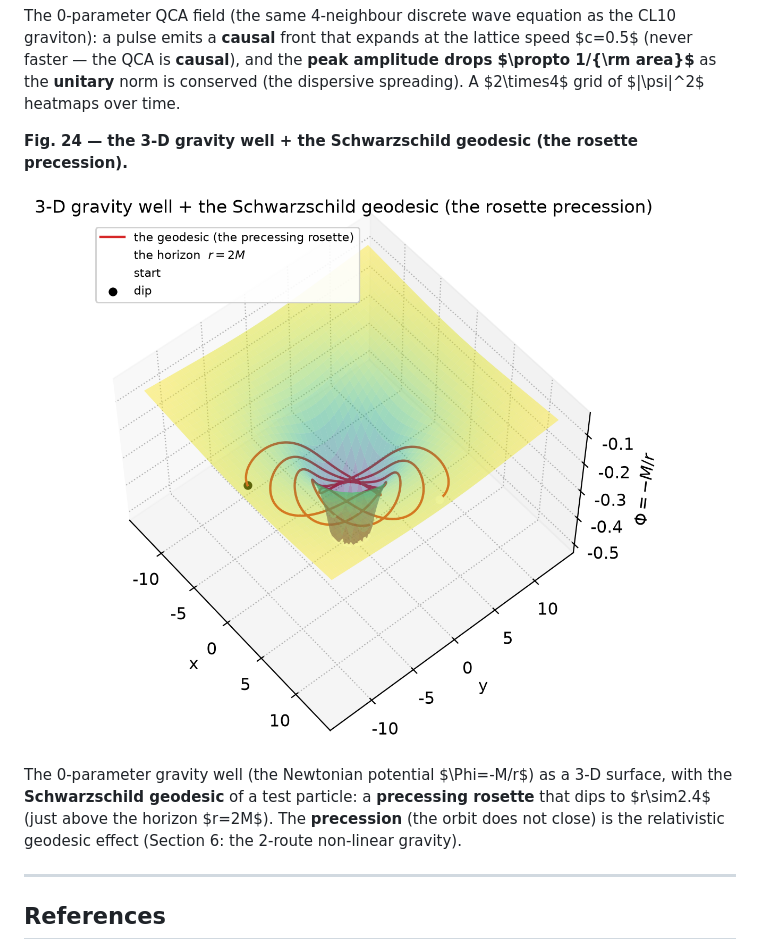
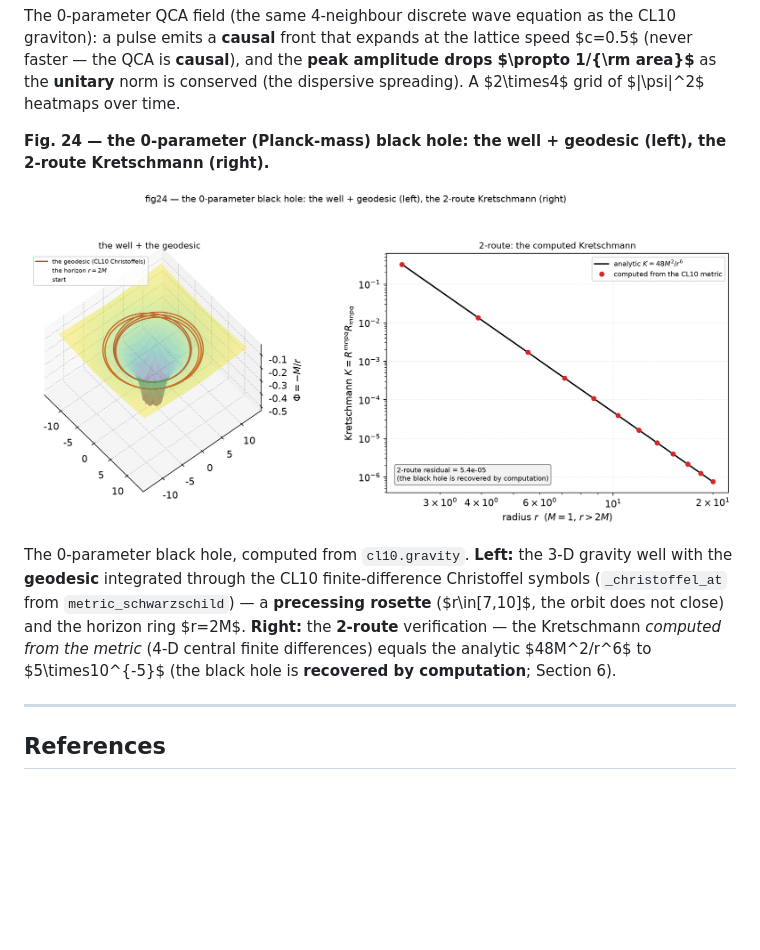
Before and after one commit to MohammedHAOUACH/CL10, a Markdown page: doc/publication.md, the part around the change. GitHub-like rendering; pictures changed too: doc/figures/fig24_gravity_3d.png; blank space fills up the shorter version.

```diff
--- a/doc/publication.md
+++ b/doc/publication.md
@@ -1752,15 +1752,18 @@ speed $c=0.5$ (never faster — the QCA is **causal**), and the **peak amplitude
 drops $\propto 1/{\rm area}$** as the **unitary** norm is conserved (the
 dispersive spreading).  A $2\times4$ grid of $|\psi|^2$ heatmaps over time.
 
-**Fig. 24 — the 3-D gravity well + the Schwarzschild geodesic (the rosette precession).**
-
-![The Newtonian gravity well with a Schwarzschild geodesic rosette.](figures/fig24_gravity_3d.png)
-
-The 0-parameter gravity well (the Newtonian potential $\Phi=-M/r$) as a 3-D
-surface, with the **Schwarzschild geodesic** of a test particle: a
-**precessing rosette** that dips to $r\sim2.4$ (just above the horizon
-$r=2M$).  The **precession** (the orbit does not close) is the relativistic
-geodesic effect (Section 6: the 2-route non-linear gravity).
+**Fig. 24 — the 0-parameter (Planck-mass) black hole: the well + geodesic (left), the 2-route Kretschmann (right).**
+
+![The 3-D well with the CL10-geodesic rosette (left); the 2-route computed Kretschmann (right).](figures/fig24_gravity_3d.png)
+
+The 0-parameter black hole, computed from ``cl10.gravity``.  **Left:** the 3-D
+gravity well with the **geodesic** integrated through the CL10 finite-difference
+Christoffel symbols (``_christoffel_at`` from ``metric_schwarzschild``) — a
+**precessing rosette** ($r\in[7,10]$, the orbit does not close) and the horizon
+ring $r=2M$.  **Right:** the **2-route** verification — the Kretschmann
+*computed from the metric* (4-D central finite differences) equals the analytic
+$48M^2/r^6$ to $5\times10^{-5}$ (the black hole is **recovered by computation**;
+Section 6).
 
 ---
 
```
Also changed, not shown: doc/reference.md (+2 -2 lines), 1 other file.
